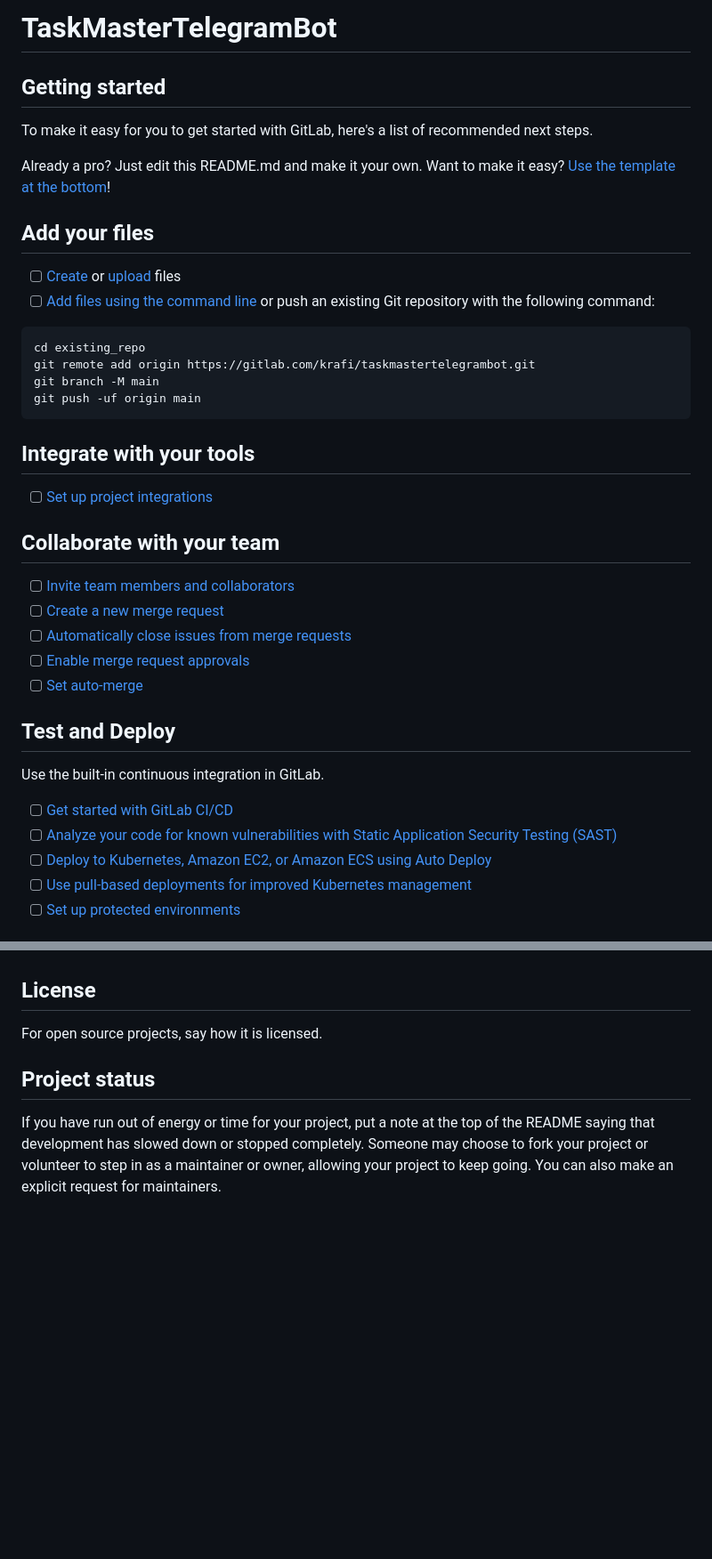
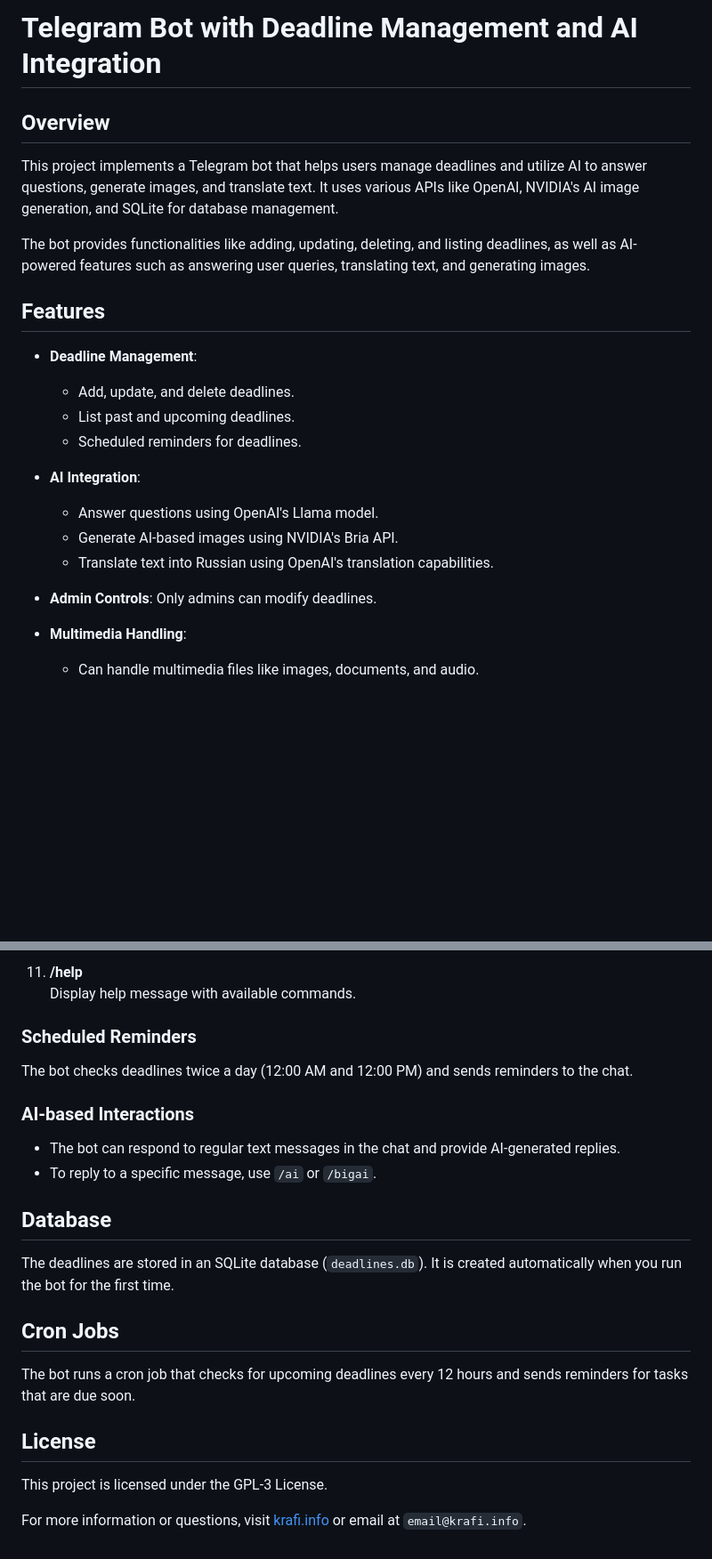
Before and after one commit to View-my-Git-Lab-krafi/taskmastertelegrambot, a Markdown page: README.md, 2 parts joined by grey strips. Shown: that part at 89% size. Drawn GitHub-style; blank space fills up the shorter version.

````diff
--- a/README.md
+++ b/README.md
@@ -1,44 +1,23 @@
-# TaskMasterTelegramBot
+# Telegram Bot with Deadline Management and AI Integration
 
+## Overview
+This project implements a Telegram bot that helps users manage deadlines and utilize AI to answer questions, generate images, and translate text. It uses various APIs like OpenAI, NVIDIA's AI image generation, and SQLite for database management.
 
+The bot provides functionalities like adding, updating, deleting, and listing deadlines, as well as AI-powered features such as answering user queries, translating text, and generating images.
 
-## Getting started
+## Features
+- **Deadline Management**:
+  - Add, update, and delete deadlines.
+  - List past and upcoming deadlines.
+  - Scheduled reminders for deadlines.
 
-To make it easy for you to get started with GitLab, here's a list of recommended next steps.
+- **AI Integration**:
+  - Answer questions using OpenAI's Llama model.
+  - Generate AI-based images using NVIDIA's Bria API.
+  - Translate text into Russian using OpenAI's translation capabilities.
 
-Already a pro? Just edit this README.md and make it your own. Want to make it easy? [Use the template at the bottom](#editing-this-readme)!
+- **Admin Controls**: Only admins can modify deadlines.
 
-## Add your files
+- **Multimedia Handling**:
+  - Can handle multimedia files like images, documents, and audio.
 
-- [ ] [Create](https://docs.gitlab.com/ee/user/project/repository/web_editor.html#create-a-file) or [upload](https://docs.gitlab.com/ee/user/project/repository/web_editor.html#upload-a-file) files
-- [ ] [Add files using the command line](https://docs.gitlab.com/ee/gitlab-basics/add-file.html#add-a-file-using-the-command-line) or push an existing Git repository with the following command:
-
-```
-cd existing_repo
-git remote add origin https://gitlab.com/krafi/taskmastertelegrambot.git
-git branch -M main
-git push -uf origin main
-```
-
-## Integrate with your tools
-
-- [ ] [Set up project integrations](https://gitlab.com/krafi/taskmastertelegrambot/-/settings/integrations)
-
-## Collaborate with your team
-
-- [ ] [Invite team members and collaborators](https://docs.gitlab.com/ee/user/project/members/)
-- [ ] [Create a new merge request](https://docs.gitlab.com/ee/user/project/merge_requests/creating_merge_requests.html)
-- [ ] [Automatically close issues from merge requests](https://docs.gitlab.com/ee/user/project/issues/managing_issues.html#closing-issues-automatically)
-- [ ] [Enable merge request approvals](https://docs.gitlab.com/ee/user/project/merge_requests/approvals/)
-- [ ] [Set auto-merge](https://docs.gitlab.com/ee/user/project/merge_requests/merge_when_pipeline_succeeds.html)
-
-## Test and Deploy
-
-Use the built-in continuous integration in GitLab.
-
-- [ ] [Get started with GitLab CI/CD](https://docs.gitlab.com/ee/ci/quick_start/index.html)
-- [ ] [Analyze your code for known vulnerabilities with Static Application Security Testing (SAST)](https://docs.gitlab.com/ee/user/application_security/sast/)
-- [ ] [Deploy to Kubernetes, Amazon EC2, or Amazon ECS using Auto Deploy](https://docs.gitlab.com/ee/topics/autodevops/requirements.html)
-- [ ] [Use pull-based deployments for improved Kubernetes management](https://docs.gitlab.com/ee/user/clusters/agent/)
-- [ ] [Set up protected environments](https://docs.gitlab.com/ee/ci/environments/protected_environments.html)
-
@@ -88,6 +92,20 @@ Show your appreciation to those who have contributed to the project.
+11. **/help**
+    Display help message with available commands.
+
+### Scheduled Reminders
+The bot checks deadlines twice a day (12:00 AM and 12:00 PM) and sends reminders to the chat.
+
+### AI-based Interactions
+- The bot can respond to regular text messages in the chat and provide AI-generated replies.
+- To reply to a specific message, use `/ai` or `/bigai`.
+
+## Database
+The deadlines are stored in an SQLite database (`deadlines.db`). It is created automatically when you run the bot for the first time.
+
+## Cron Jobs
+The bot runs a cron job that checks for upcoming deadlines every 12 hours and sends reminders for tasks that are due soon.
 
 ## License
-For open source projects, say how it is licensed.
+This project is licensed under the GPL-3 License.
 
-## Project status
-If you have run out of energy or time for your project, put a note at the top of the README saying that development has slowed down or stopped completely. Someone may choose to fork your project or volunteer to step in as a maintainer or owner, allowing your project to keep going. You can also make an explicit request for maintainers.
+For more information or questions, visit [krafi.info](https://www.krafi.info) or email at `email@krafi.info`.
````
Also changed, not shown: other parts of README.md (+58 -33 lines).
